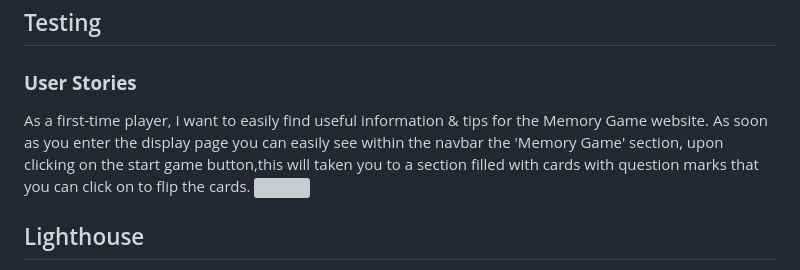
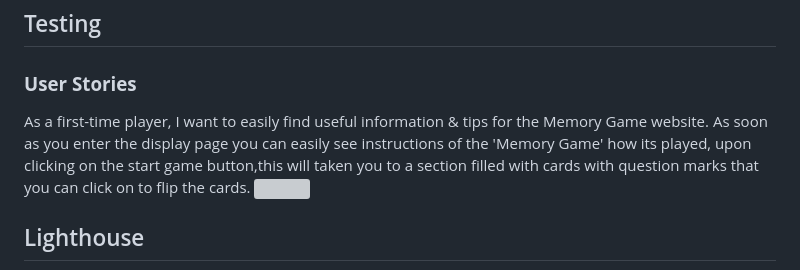
Before and after one commit to Code-Institute-Submissions/Memory-Game-64, a Markdown page: README.md, the part around the change. Rendered like a GitHub page; grey boxes are pictures that could not be loaded.

Commit message:
change in testing section of my readme

```diff
--- a/README.md
+++ b/README.md
@@ -49,7 +49,7 @@ This is a fully responsive website that was designed with a mobile-first approac
 
 ### **User Stories**
 As a first-time player, I want to easily find useful information & tips for the Memory Game website.
-As soon as you enter the display page you can easily see within the navbar the 'Memory Game' section, upon clicking on the start game button,this will taken you to a section filled with cards with question marks that you can click on to flip the cards.
+As soon as you enter the display page you can easily see instructions of the 'Memory Game' how its played, upon clicking on the start game button,this will taken you to a section filled with cards with question marks that you can click on to flip the cards.
  <img src="assets/images/pp8.png">
 ## Lighthouse
 - Lighthouse is a feature of Google Chrome developer tools and is used to assess the performance of the website and its features. I achieved a high-performance score initially, as you can see below.
```
